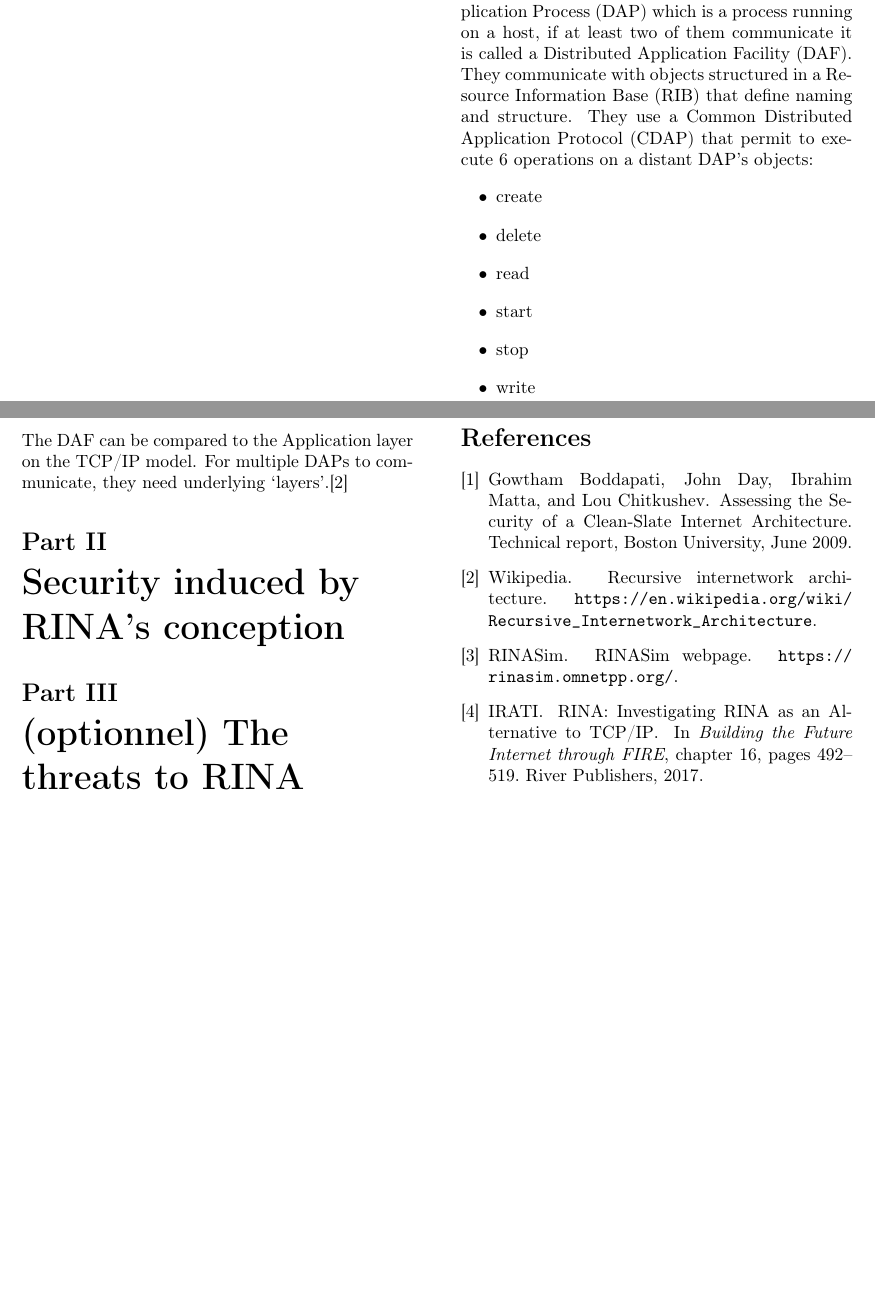
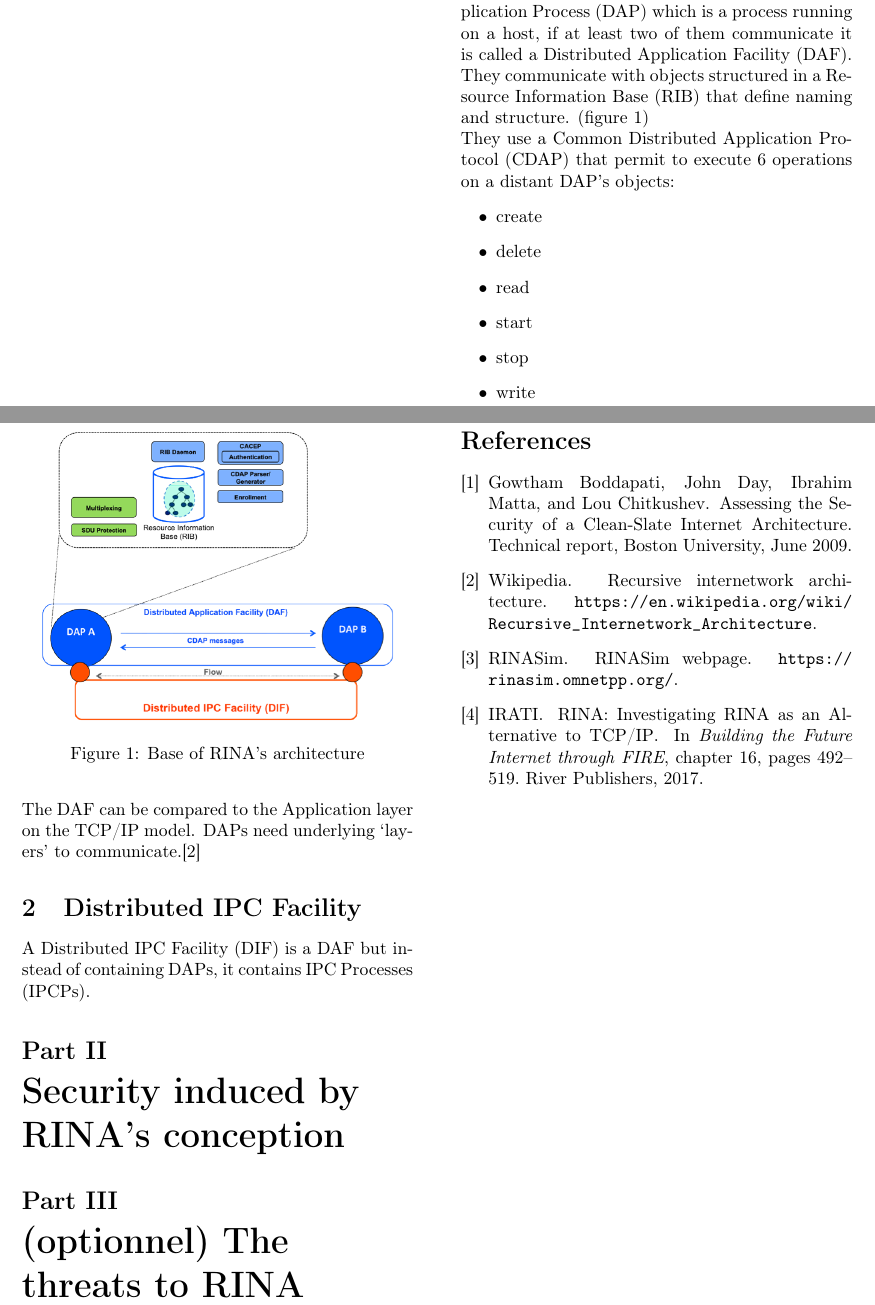
Before and after one commit to PaulDance/rinasec, a LaTeX document (Report/report.tex): two parts of pages 1 and 2 of 2, joined at a grey line, cut so that both start at the same text, the shorter picture padded with empty space. Compiled offline with pdfLaTeX.

Commit message:
Update previous commit

```diff
--- a/Report/report.tex
+++ b/Report/report.tex
@@ -3,6 +3,7 @@
 \usepackage[utf8]{inputenc}
 \usepackage[T1]{fontenc}
 \usepackage[english]{babel}
+\usepackage{graphicx}
 \usepackage{url}
 
 \author{Paul MABILEAU\\\texttt{paul.mabileau@telecom-sudparis.eu} \and Franck STAUFFER\\\texttt{franck.stauffer@telecom-sudparis.eu}}
@@ -19,11 +20,9 @@ patched to include security but it creates complexity.\cite{assessing-security}
 
 \part{Comparing RINA against TCP/IP}
 \section{Distibuted Application Facility}
-The smallest part of RINA is the Distributed Application Process (DAP) which is a process running on a host,
-if at least two of them communicate it is called a Distributed Application Facility (DAF). They communicate
-with objects structured in a Resource Information Base (RIB) that define naming and structure. They use
-a Common Distributed Application Protocol (CDAP) that permit to execute 6 operations on a distant DAP's
-objects:
+The smallest part of RINA is the Distributed Application Process (DAP) which is a process running on a host, if at least two of them communicate it is called a Distributed Application Facility (DAF).
+They communicate with objects structured in a Resource Information Base (RIB) that define naming and structure. (figure~\ref{daf})\\
+They use a Common Distributed Application Protocol (CDAP) that permit to execute 6 operations on a distant DAP's objects:
 \begin{itemize}
 \item create
 \item delete
@@ -32,8 +31,17 @@ objects:
 \item stop
 \item write
 \end{itemize}
-The DAF can be compared to the Application layer on the TCP/IP model. For multiple DAPs to communicate, they
-need underlying `layers'.\cite{wiki}
+The DAF can be compared to the Application layer on the TCP/IP model. DAPs need underlying `layers' to communicate.\cite{wiki}
+
+\begin{figure}
+    \centering
+    \includegraphics[width=0.9\columnwidth]{DAF.png}\label{daf}\caption{Base of RINA's architecture}
+\end{figure}
+
+\section{Distributed IPC Facility}
+A Distributed IPC Facility (DIF) is a DAF but instead of containing DAPs, it contains IPC Processes (IPCPs).
+
+
 
 \part{Security induced by RINA's conception}
 
```
Also changed, not shown: Report/DAF.png (added), Report/Makefile, Report/report.tex (6 more changed lines), 1 other file.
